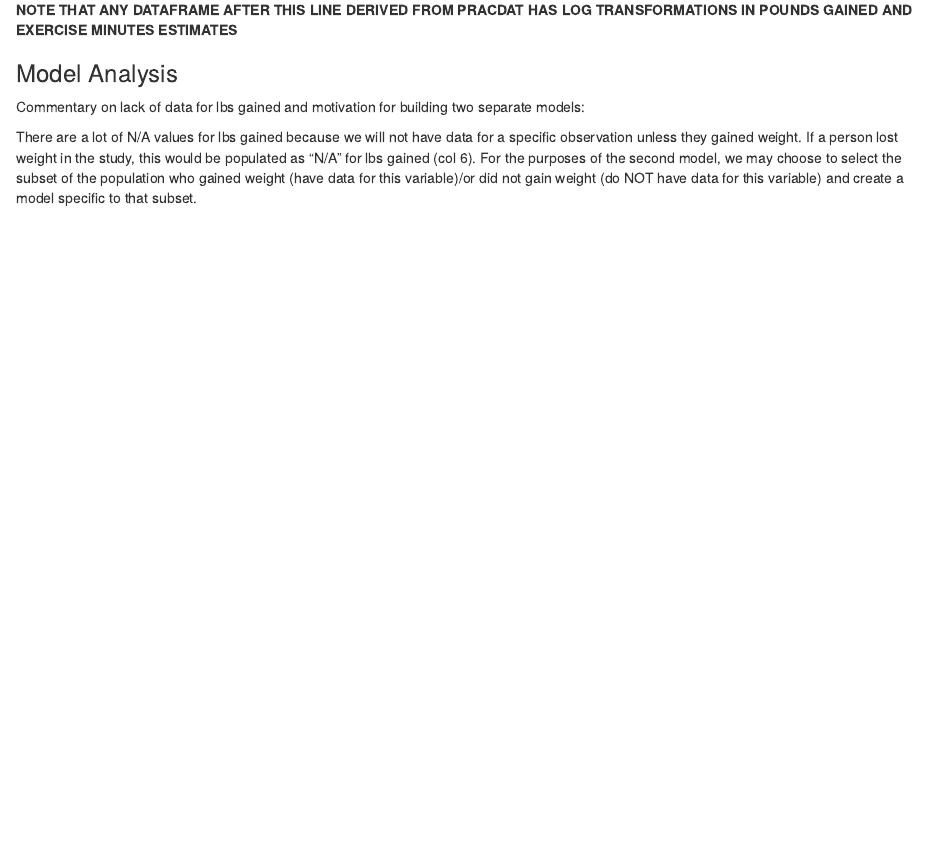
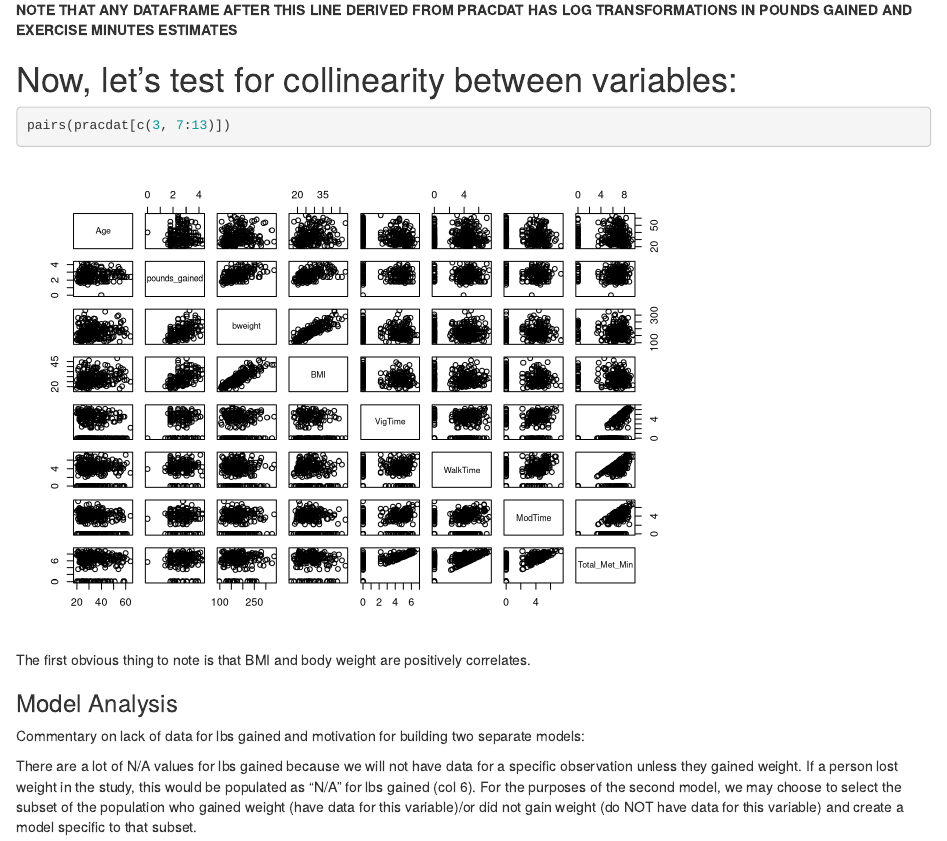
Before and after one commit to allimccarty/X498-Praticum-1, an R Markdown document (TechnicalReport.Rmd): the page in a window 1100 px wide, from 7050 px down before the commit and from 7030 px down after it, so that both start at the same text. Rendered offline with R 4.5, knitr and Pandoc, with nearby package versions; some code elsewhere in the file could not run offline.

Commit message:
added pairs plot

````diff
--- a/TechnicalReport.Rmd
+++ b/TechnicalReport.Rmd
@@ -127,6 +125,14 @@ pracdat$Total_Met_Min <- log(pracdat$Total_Met_Min+1)
 ```
 
 **NOTE THAT ANY DATAFRAME AFTER THIS LINE DERIVED FROM PRACDAT HAS LOG TRANSFORMATIONS IN POUNDS GAINED AND EXERCISE MINUTES ESTIMATES**
+
+
+# Now, let's test for collinearity between variables:
+```{r}
+pairs(pracdat[c(3, 7:13)])
+```
+
+The first obvious thing to note is that BMI and body weight are positively correlates.
 
 ### Model Analysis
 Commentary on lack of data for lbs gained and motivation for building two separate models:
````
Also changed, not shown: TechnicalReport.Rmd (2 more changed lines).
